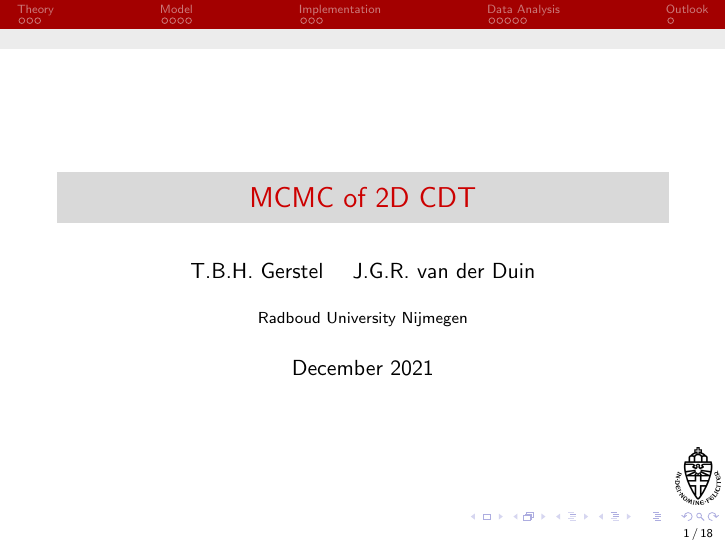
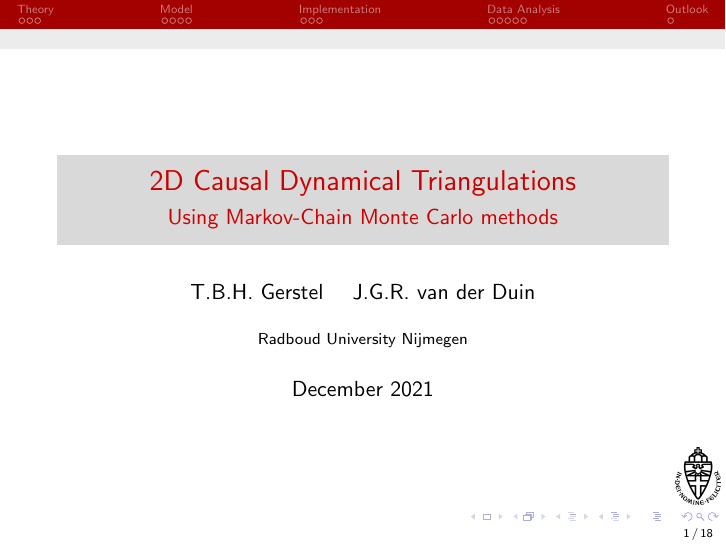
Before and after one commit to TomGerstel/monte-carlo-CDT, LaTeX slides (slides/main.tex): page 1 of 18. Compiled offline with pdfLaTeX.

Commit message:
changed title

```diff
--- a/slides/main.tex
+++ b/slides/main.tex
@@ -11,7 +11,8 @@
 \setbeamertemplate{itemize item}[circle]
 \graphicspath{ {./img/} }
 
-\title{MCMC of 2D CDT}
+\title{2D Causal Dynamical Triangulations}
+\subtitle{Using Markov-Chain Monte Carlo methods}
 \author{T.B.H. Gerstel \and J.G.R. van der Duin}
 \date{December 2021}
 \institute{Radboud University Nijmegen}
```
